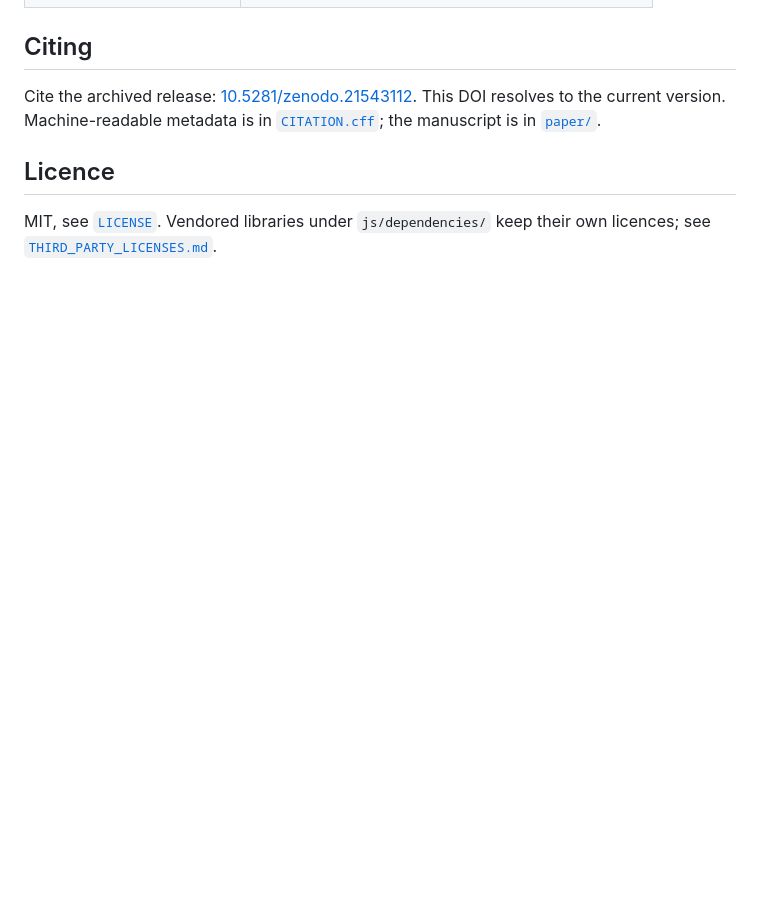
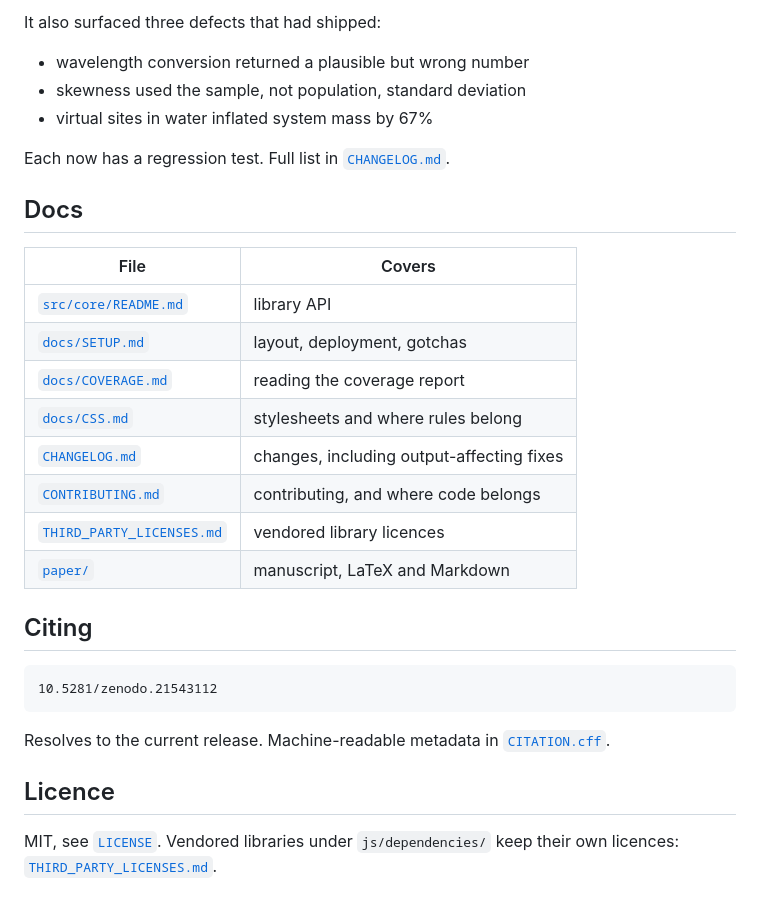
Before and after one commit to LD-Shell/stemkit, a Markdown page: README.md, the part around one of its changes. Rendered like a GitHub page; blank space fills up the shorter version.

````diff
--- a/README.md
+++ b/README.md
@@ -84,12 +78,34 @@ that change reported output.
+It also surfaced three defects that had shipped:
+
+- wavelength conversion returned a plausible but wrong number
+- skewness used the sample, not population, standard deviation
+- virtual sites in water inflated system mass by 67%
+
+Each now has a regression test. Full list in [`CHANGELOG.md`](CHANGELOG.md).
+
+## Docs
+
+| File | Covers |
+|---|---|
+| [`src/core/README.md`](src/core/README.md) | library API |
+| [`docs/SETUP.md`](docs/SETUP.md) | layout, deployment, gotchas |
+| [`docs/COVERAGE.md`](docs/COVERAGE.md) | reading the coverage report |
+| [`docs/CSS.md`](docs/CSS.md) | stylesheets and where rules belong |
+| [`CHANGELOG.md`](CHANGELOG.md) | changes, including output-affecting fixes |
+| [`CONTRIBUTING.md`](CONTRIBUTING.md) | contributing, and where code belongs |
+| [`THIRD_PARTY_LICENSES.md`](THIRD_PARTY_LICENSES.md) | vendored library licences |
+| [`paper/`](paper/) | manuscript, LaTeX and Markdown |
 
 ## Citing
 
-Cite the archived release: [10.5281/zenodo.21543112](https://doi.org/10.5281/zenodo.21543112).
-This DOI resolves to the current version. Machine-readable metadata is in
-[`CITATION.cff`](CITATION.cff); the manuscript is in [`paper/`](paper/).
+```
+10.5281/zenodo.21543112
+```
+
+Resolves to the current release. Machine-readable metadata in
+[`CITATION.cff`](CITATION.cff).
 
 ## Licence
 
-MIT, see [`LICENSE`](LICENSE). Vendored libraries under `js/dependencies/`
-keep their own licences; see
-[`THIRD_PARTY_LICENSES.md`](THIRD_PARTY_LICENSES.md).
+MIT, see [`LICENSE`](LICENSE). Vendored libraries under `js/dependencies/` keep
+their own licences: [`THIRD_PARTY_LICENSES.md`](THIRD_PARTY_LICENSES.md).
````
Also changed, not shown: other parts of README.md (+55 -61 lines).
